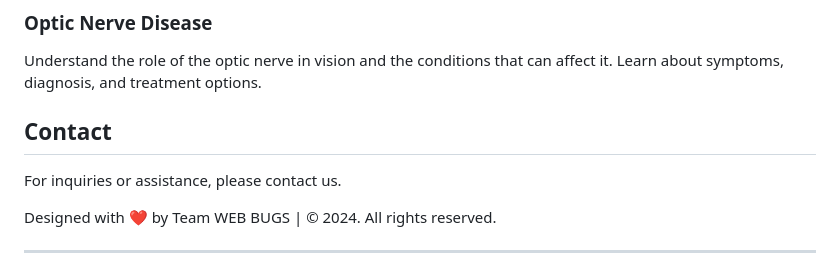
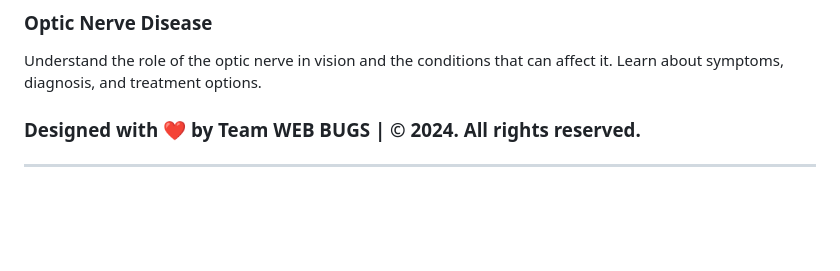
Before and after one commit to patelaman275/healthcare-ass, a Markdown page: README.md, the part around the change. Rendered like a GitHub page; blank space fills up the shorter version.

```diff
--- a/README.md
+++ b/README.md
@@ -75,12 +75,8 @@ Understand the role of the optic nerve in vision and the conditions that can aff
 
 
 
-## Contact
 
-For inquiries or assistance, please contact us.
-
-
-Designed with ❤️ by Team WEB BUGS | © 2024. All rights reserved.
+### Designed with ❤️ by Team WEB BUGS | © 2024. All rights reserved.
 
 ---
 **Note:** This README provides an overview of the Health-AI project, its services, diseases covered, and frequently asked questions. For detailed information and access to specific disease detection tools, please visit the respective links provided in the document.
```
